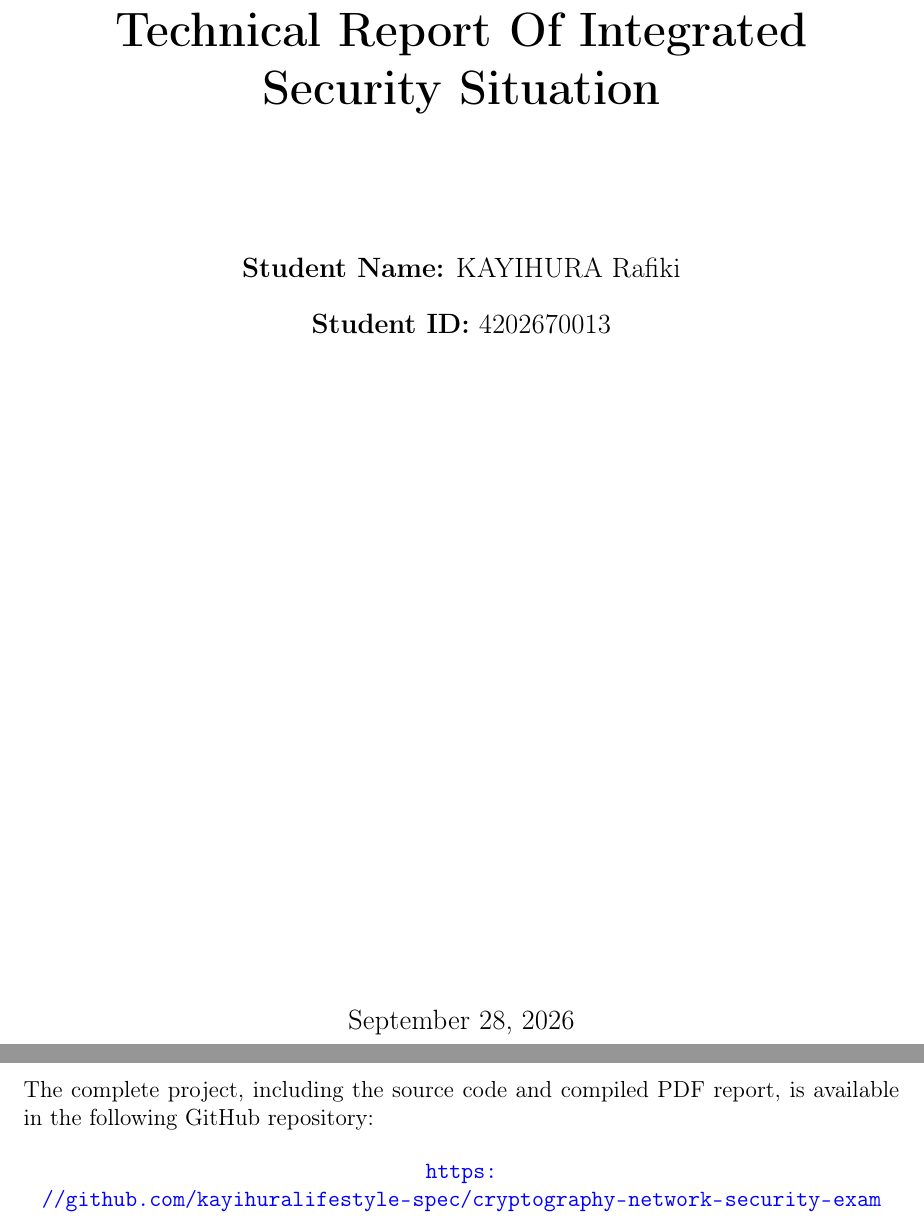
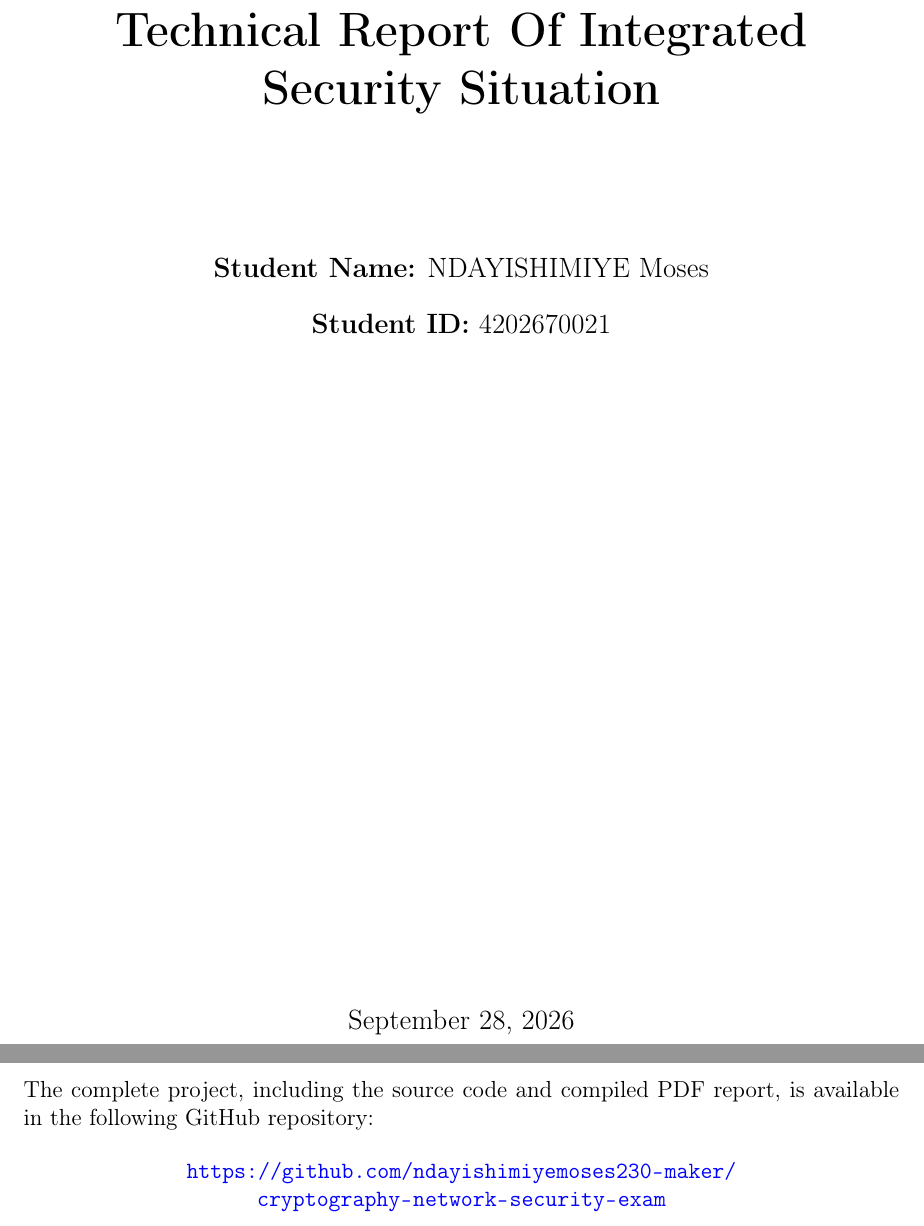
Before and after one commit to ndayishimiyemoses230-maker/cryptography-network-security-exam, a LaTeX document (main.tex): two parts of pages 1 and 8 of 8, joined at a grey line, cut so that both start at the same text. Compiled offline with pdfLaTeX.

Commit message:
Update main.tex

```diff
--- a/main.tex
+++ b/main.tex
@@ -104,13 +104,13 @@
 \vspace{2.5cm}
 
 {\large
-\textbf{Student Name:} KAYIHURA Rafiki
+\textbf{Student Name:} NDAYISHIMIYE Moses
 \par}
 
 \vspace{0.4cm}
 
 {\large
-\textbf{Student ID:} 4202670013
+\textbf{Student ID:} 4202670021
 \par}
 
 \vspace{0.4cm}
@@ -590,7 +590,7 @@ The combination of risk assessment, cryptographic protection, integrity verifica
 The complete project, including the source code and compiled PDF report, is available in the following GitHub repository:
 
 \begin{center}
-\url{https://github.com/kayihuralifestyle-spec/cryptography-network-security-exam}
+\url{https://github.com/ndayishimiyemoses230-maker/cryptography-network-security-exam}
 \end{center}
 
 % =========================================================
```
